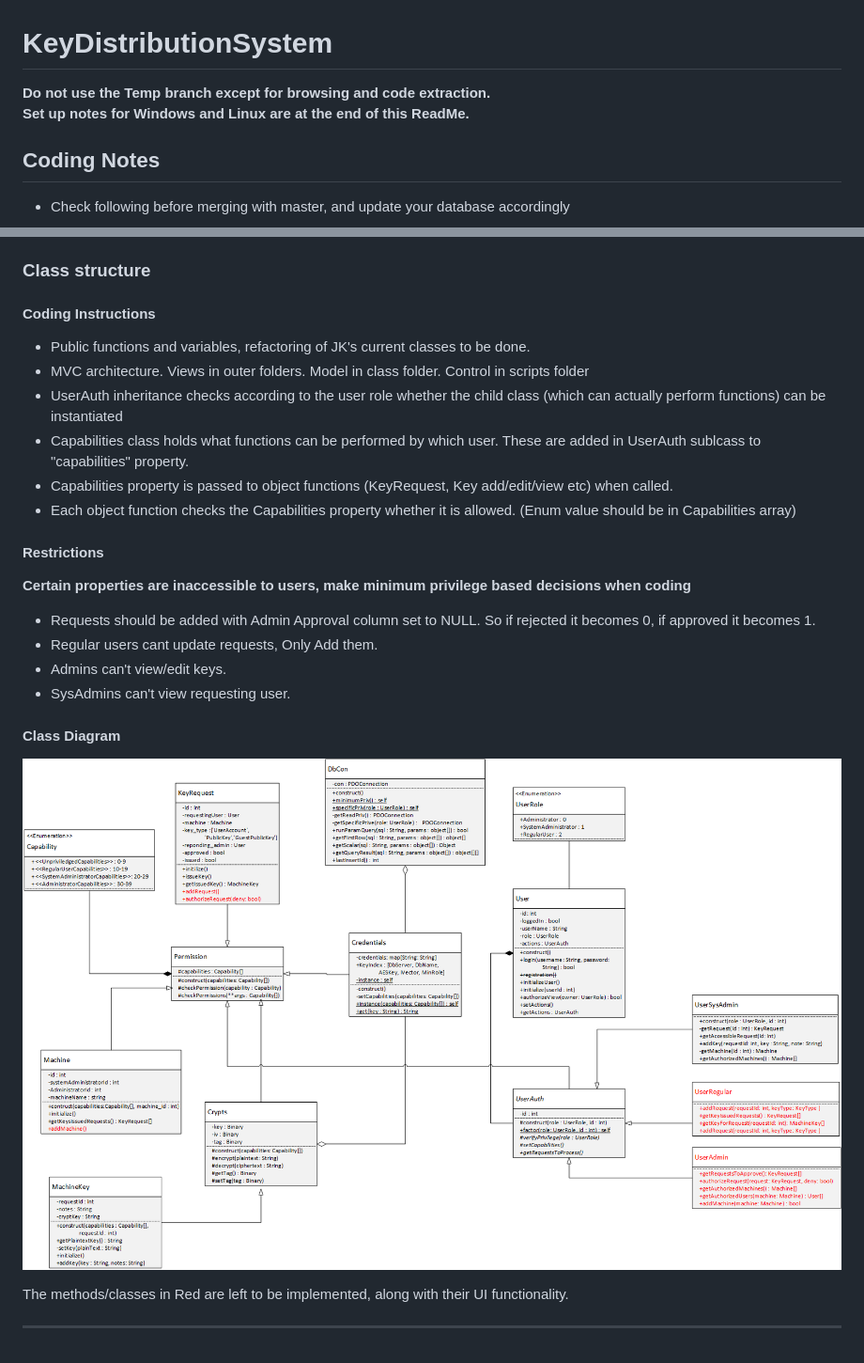
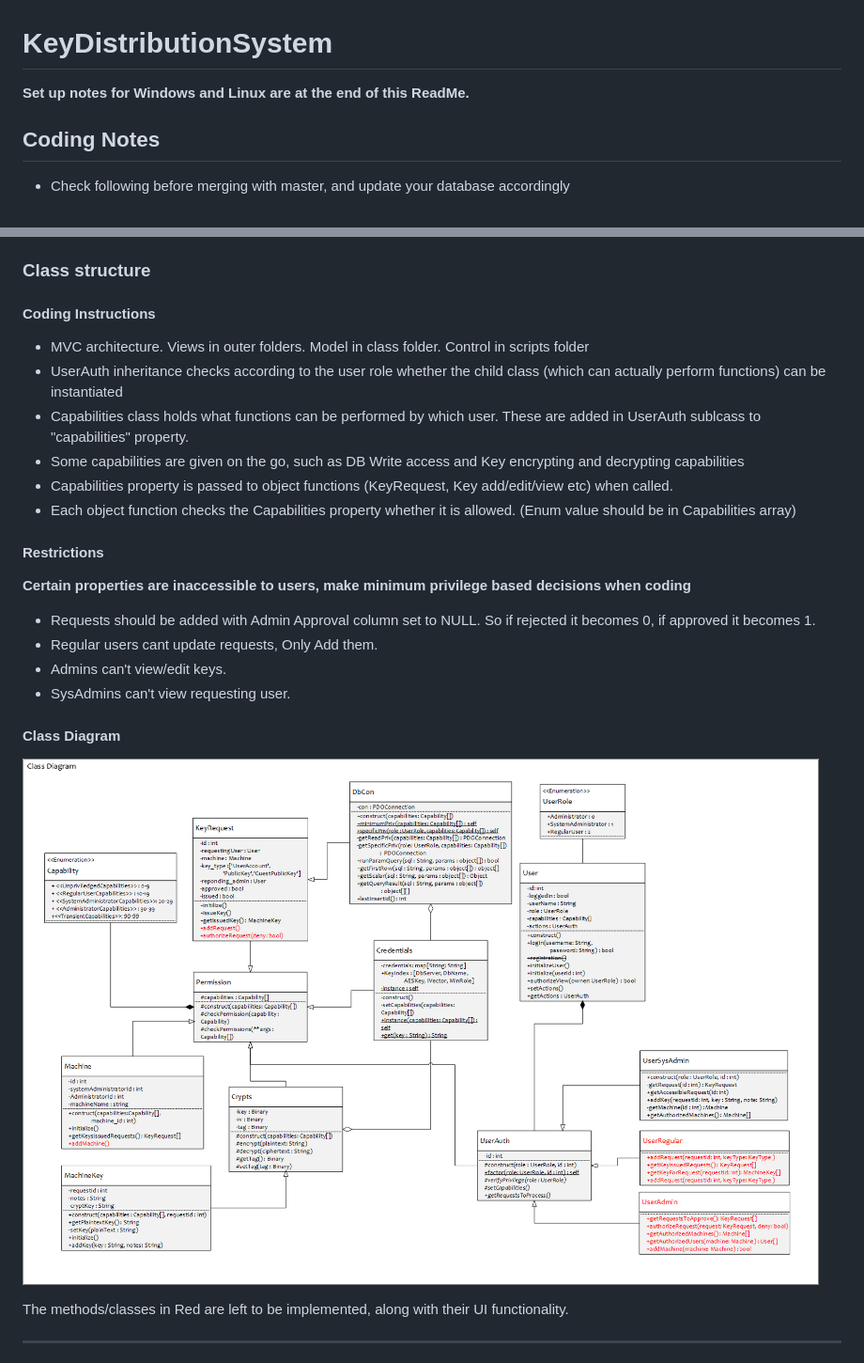
Before and after one commit to jkehelwala/KeyDistributionSystem, a Markdown page: README.md, 2 parts joined by grey strips. Shown: that part at 94% size. GitHub-like rendering; pictures changed too: db/ClassDiagram.png.

```diff
--- a/README.md
+++ b/README.md
@@ -1,6 +1,6 @@
 # KeyDistributionSystem
 
-**Do not use the Temp branch except for browsing and code extraction. <br> Set up notes for Windows and Linux are at the end of this ReadMe.**
+**Set up notes for Windows and Linux are at the end of this ReadMe.**
 
 ## Coding Notes
 
@@ -25,10 +25,10 @@
 ### Class structure
 
 #### Coding Instructions
-* Public functions and variables, refactoring of JK's current classes to be done.
 * MVC architecture. Views in outer folders. Model in class folder. Control in scripts folder
 * UserAuth inheritance checks according to the user role whether the child class (which can actually perform functions) can be instantiated
 * Capabilities class holds what functions can be performed by which user. These are added in UserAuth sublcass to "capabilities" property.
+* Some capabilities are given on the go, such as DB Write access and Key encrypting and decrypting capabilities
 * Capabilities property is passed to object functions (KeyRequest, Key add/edit/view etc) when called.
 * Each object function checks the Capabilities property whether it is allowed. (Enum value should be in Capabilities array)
 
```
Also changed, not shown: 2 other files.
